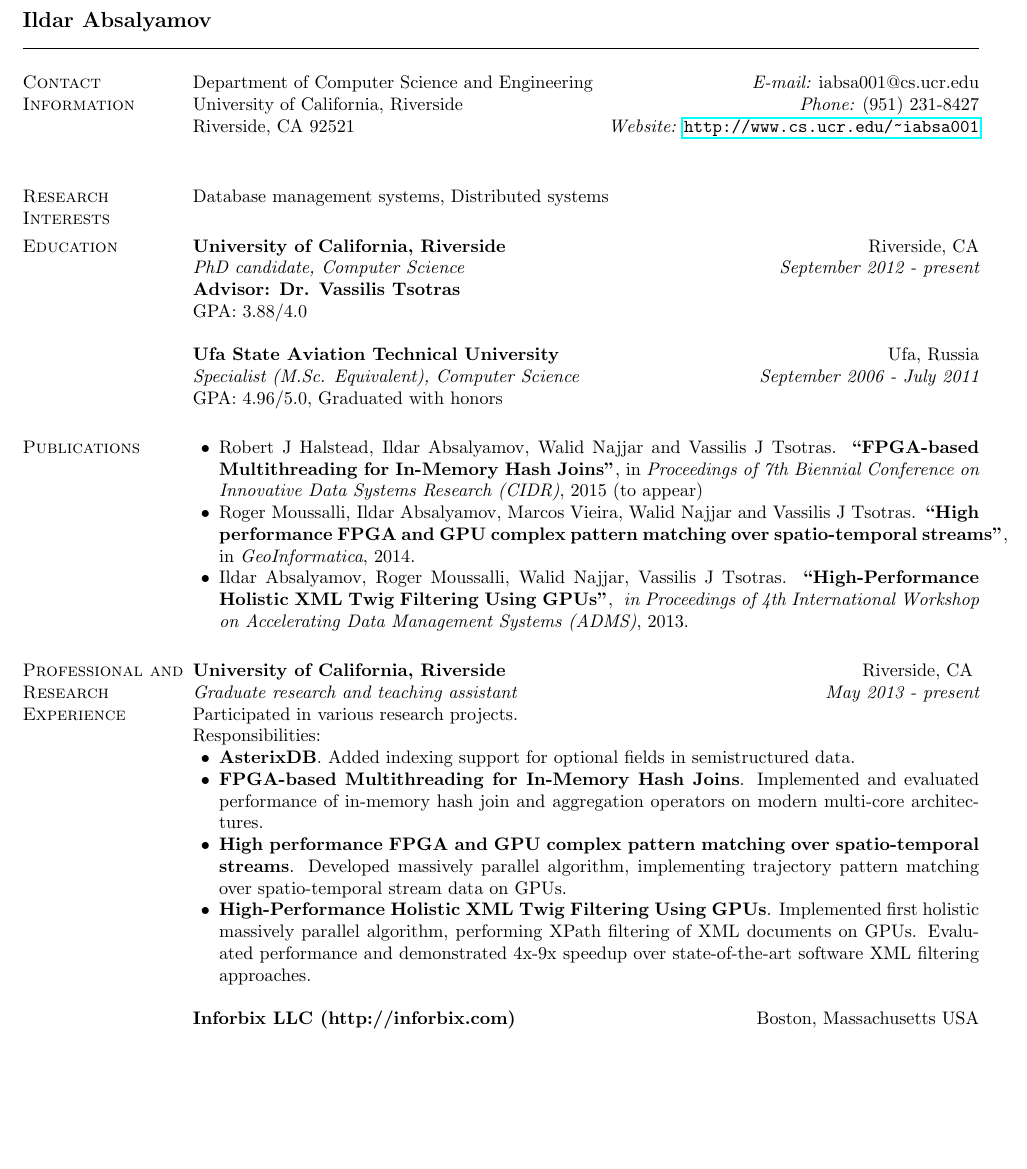
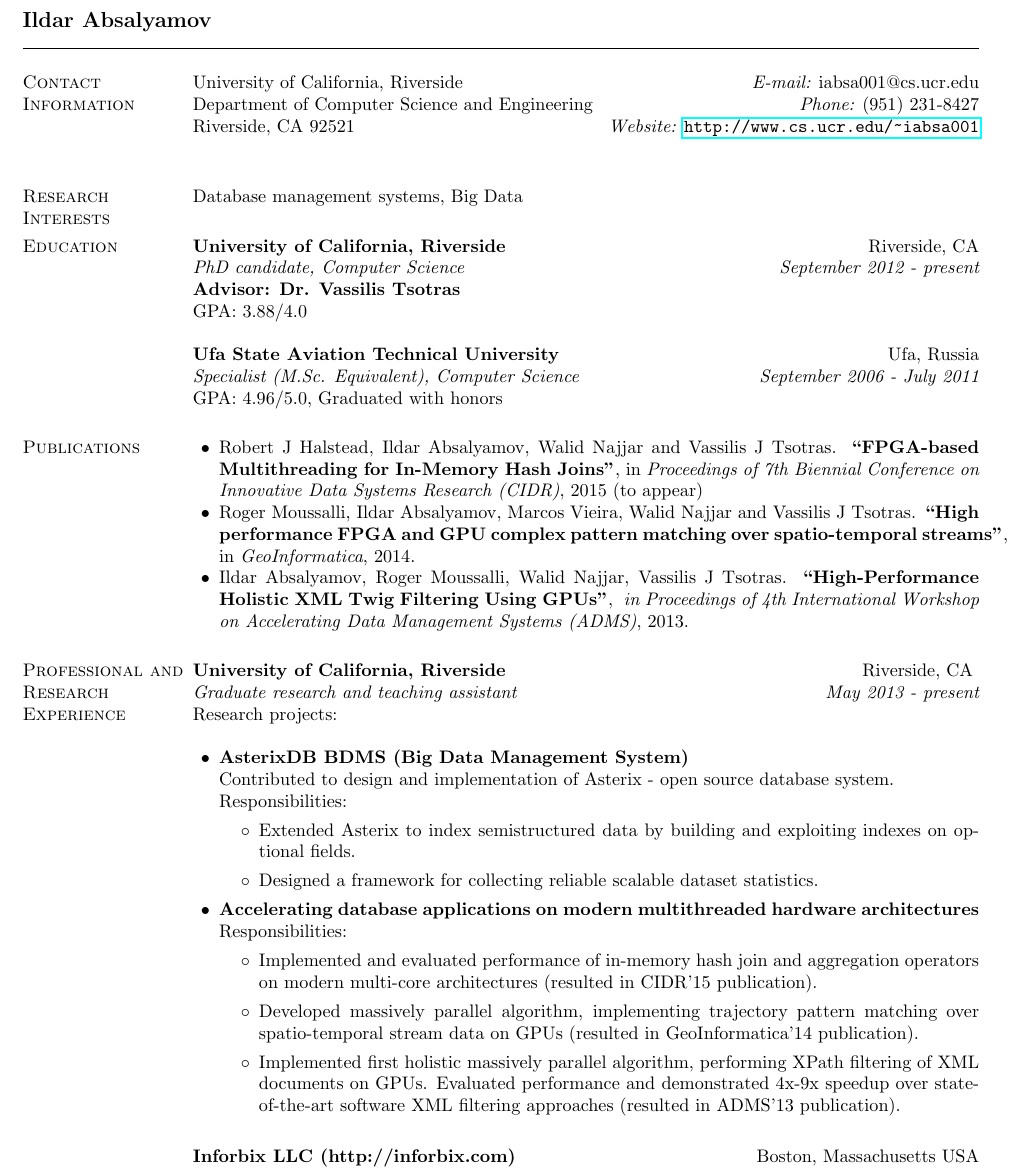
Before and after one commit to ty1er/cv, a LaTeX CV (cv.tex): part of page 1 of 2, cut so that both start at the same text, the shorter picture padded with empty space. Compiled offline with pdfLaTeX.

Commit message:
IBM PhD fellowship version

```diff
--- a/cv.tex
+++ b/cv.tex
@@ -1,6 +1,7 @@
 \documentclass[margin,line]{res}
 \usepackage{hyperref}
 \usepackage{cite}
+\usepackage{enumitem}
 
 \oddsidemargin -.5in
 \evensidemargin -.5in
@@ -30,14 +31,14 @@
 \section{\sc Contact Information}
 %\vspace{.05in}
 %\begin{tabular}{lr}
-Department of Computer Science and Engineering \hfill	{\it E-mail:}  iabsa001@cs.ucr.edu\\
-University of California, Riverside \hfill 				{\it Phone:}    (951) 231-8427 \\
+University of California, Riverside \hfill				{\it E-mail:}  iabsa001@cs.ucr.edu\\
+Department of Computer Science and Engineering \hfill	{\it Phone:}    (951) 231-8427 \\
 Riverside, CA 92521	\hfill								{\it Website:} \url{http://www.cs.ucr.edu/~iabsa001} \\
 %\end{tabular}
 
 
 \section{\sc Research Interests}
-Database management systems, Distributed systems
+Database management systems, Big Data
 
 \section{\sc Education}
 {\bf University of California, Riverside} \hfill {Riverside, CA}\\
@@ -64,16 +65,24 @@ Database management systems, Distributed systems
 
 {\bf University of California, Riverside } \hfill { Riverside, CA } \\
 {\em Graduate research and teaching assistant } \hfill {\it May 2013 - present}\\
-Participated in various research projects. \\
-Responsibilities:
+Research projects:\\
 \begin{list2}
-	\item {\bf AsterixDB}. Added indexing support for optional fields in semistructured data.
-	\item {\bf FPGA-based Multithreading for In-Memory Hash Joins}. Implemented and evaluated performance of in-memory hash join and aggregation operators on modern multi-core architectures.
-	\item {\bf High performance FPGA and GPU complex pattern matching over spatio-temporal streams}. Developed massively parallel algorithm, implementing trajectory pattern matching over spatio-temporal stream data on GPUs.
-	\item {\bf High-Performance Holistic XML Twig Filtering Using GPUs}. Implemented first holistic massively parallel algorithm, performing XPath filtering of XML documents on GPUs. Evaluated performance and demonstrated 4x-9x speedup over state-of-the-art software XML filtering approaches.
+	\item {\bf AsterixDB BDMS (Big Data Management System)}\\
+	Contributed to design and implementation of Asterix - open source database system.\\
+	Responsibilities:
+	\begin{itemize}[label=$\circ$]
+		\item Extended Asterix to index semistructured data by building and exploiting indexes on optional fields.
+		\item Designed a framework for collecting reliable scalable dataset statistics.
+	\end{itemize}
+	\item {\bf Accelerating database applications on modern multithreaded hardware architectures }
+	Responsibilities:
+	\begin{itemize}[label=$\circ$]
+		\item Implemented and evaluated performance of in-memory hash join and aggregation operators on modern multi-core architectures (resulted in CIDR'15 publication).
+		\item Developed massively parallel algorithm, implementing trajectory pattern matching over spatio-temporal stream data on GPUs (resulted in GeoInformatica'14 publication).
+		\item Implemented first holistic massively parallel algorithm, performing XPath filtering of XML documents on GPUs. Evaluated performance and demonstrated 4x-9x speedup over state-of-the-art software XML filtering approaches (resulted in ADMS'13 publication).
+	\end{itemize}
 \end{list2}
 
 %Inforbix
 {\bf Inforbix LLC (http://inforbix.com)} \hfill { Boston, Massachusetts USA }\\
 {\em Java Software Engineer} \hfill {\it August 2011 - August 2012}\\
-Participated in development of an enterprise search system for manufacturing companies. Inforbix search system (later acquired by Autodesk) was using semantic relationships to find similarities in different types of files (AutoCAD, SolidWorks, Excel, etc) and linking them using semantic ontologies.\\
```
Also changed, not shown: cv.tex (15 more changed lines).
